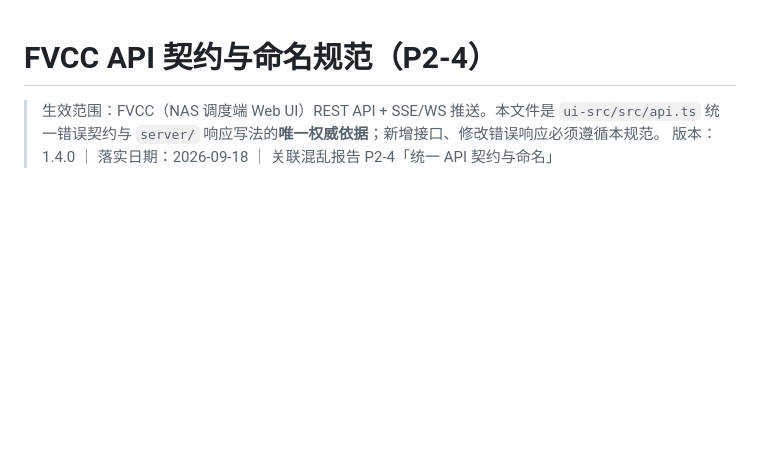
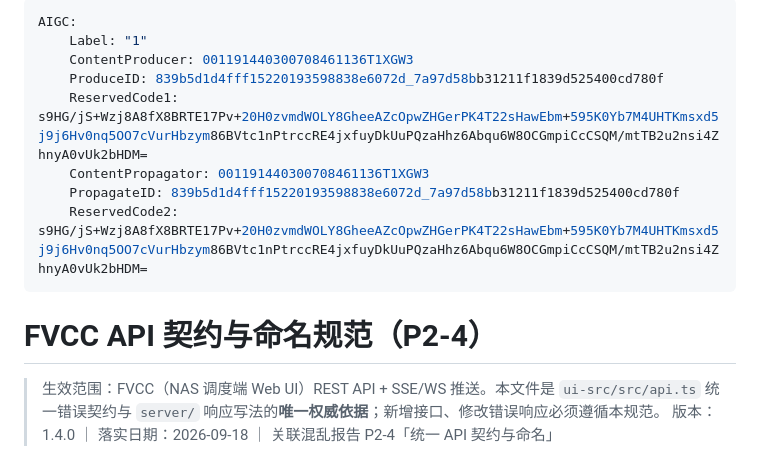
Before and after one commit to hgmmm25/Fnos.VideoConversion, a Markdown page: FVCC/docs/API_CONTRACT.md, the part around the change. Drawn GitHub-style; blank space fills up the shorter version.

```diff
--- a/FVCC/docs/API_CONTRACT.md
+++ b/FVCC/docs/API_CONTRACT.md
@@ -1,3 +1,14 @@
+---
+AIGC:
+    Label: "1"
+    ContentProducer: 001191440300708461136T1XGW3
+    ProduceID: 839b5d1d4fff15220193598838e6072d_7a97d58bb31211f1839d525400cd780f
+    ReservedCode1: s9HG/jS+Wzj8A8fX8BRTE17Pv+20H0zvmdWOLY8GheeAZcOpwZHGerPK4T22sHawEbm+595K0Yb7M4UHTKmsxd5j9j6Hv0nq5OO7cVurHbzym86BVtc1nPtrccRE4jxfuyDkUuPQzaHhz6Abqu6W8OCGmpiCcCSQM/mtTB2u2nsi4ZhnyA0vUk2bHDM=
+    ContentPropagator: 001191440300708461136T1XGW3
+    PropagateID: 839b5d1d4fff15220193598838e6072d_7a97d58bb31211f1839d525400cd780f
+    ReservedCode2: s9HG/jS+Wzj8A8fX8BRTE17Pv+20H0zvmdWOLY8GheeAZcOpwZHGerPK4T22sHawEbm+595K0Yb7M4UHTKmsxd5j9j6Hv0nq5OO7cVurHbzym86BVtc1nPtrccRE4jxfuyDkUuPQzaHhz6Abqu6W8OCGmpiCcCSQM/mtTB2u2nsi4ZhnyA0vUk2bHDM=
+---
+
 # FVCC API 契约与命名规范（P2-4）
 
 > 生效范围：FVCC（NAS 调度端 Web UI）REST API + SSE/WS 推送。本文件是 `ui-src/src/api.ts` 统一错误契约与 `server/` 响应写法的**唯一权威依据**；新增接口、修改错误响应必须遵循本规范。
```
